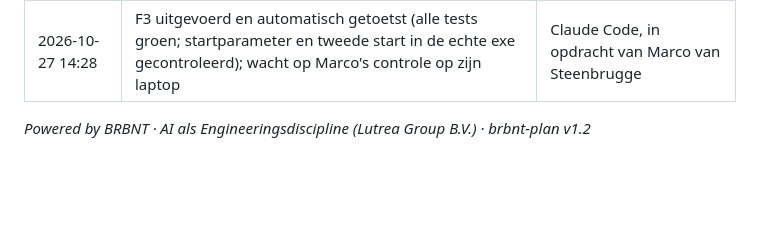
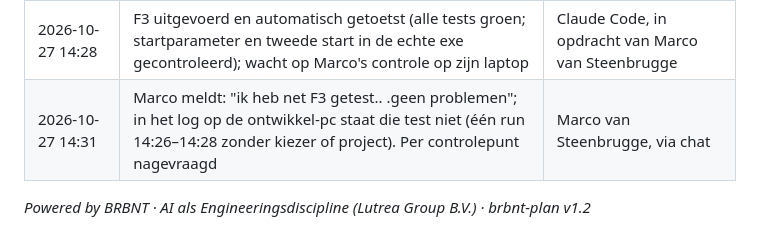
Before and after one commit to marcovansteenbrugge/Profielen-app, a Markdown page: docs/eigen-bestandstoegang.beslis.md, the part around the change. GitHub-like rendering; blank space fills up the shorter version.

Commit message:
F3: melding van Marco vastgelegd, controlepunten nagevraagd
Co-Authored-By: Claude Opus 5.5 <noreply@anthropic.com>

```diff
--- a/docs/eigen-bestandstoegang.beslis.md
+++ b/docs/eigen-bestandstoegang.beslis.md
@@ -116,5 +116,6 @@ Alleen aanvullen, nooit herschrijven. De technische uitvoeringsdetails staan in
 | 2026-10-27 13:34 | F2 gebouwd en per criterium getoetst (alle 15 tests groen; omzetten via de nieuwe toegang 0,96 tot 1,37 keer de tijd van de oude, binnen de grens 1,5) | Claude Code, in opdracht van Marco van Steenbrugge |
 | 2026-10-27 13:43 | Vrijgave F3 op planversie 1 | Marco van Steenbrugge, via chat |
 | 2026-10-27 14:28 | F3 uitgevoerd en automatisch getoetst (alle tests groen; startparameter en tweede start in de echte exe gecontroleerd); wacht op Marco's controle op zijn laptop | Claude Code, in opdracht van Marco van Steenbrugge |
+| 2026-10-27 14:31 | Marco meldt: "ik heb net F3 getest.. .geen problemen"; in het log op de ontwikkel-pc staat die test niet (één run 14:26–14:28 zonder kiezer of project). Per controlepunt nagevraagd | Marco van Steenbrugge, via chat |
 
 *Powered by BRBNT · AI als Engineeringsdiscipline (Lutrea Group B.V.) · brbnt-plan v1.2*
```
